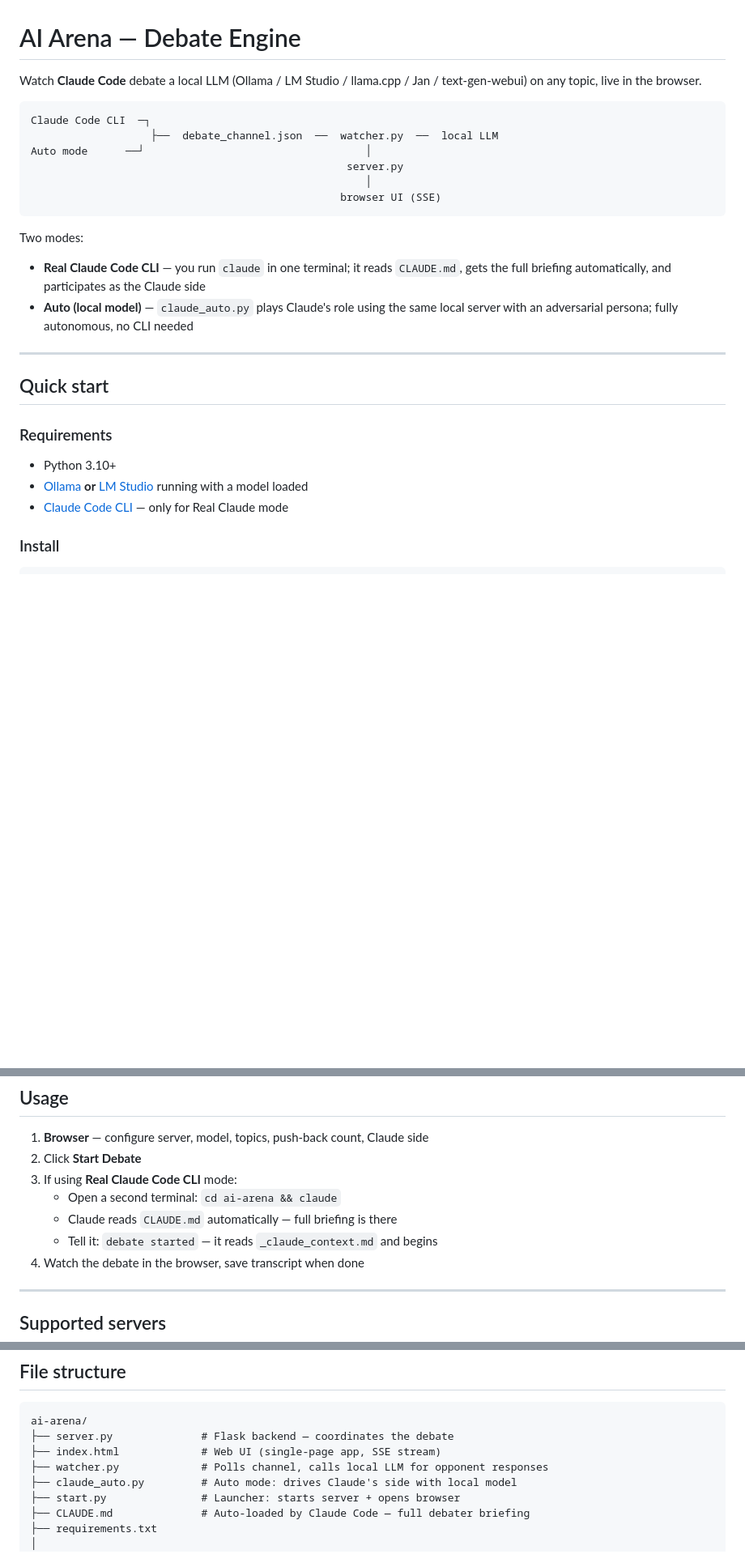
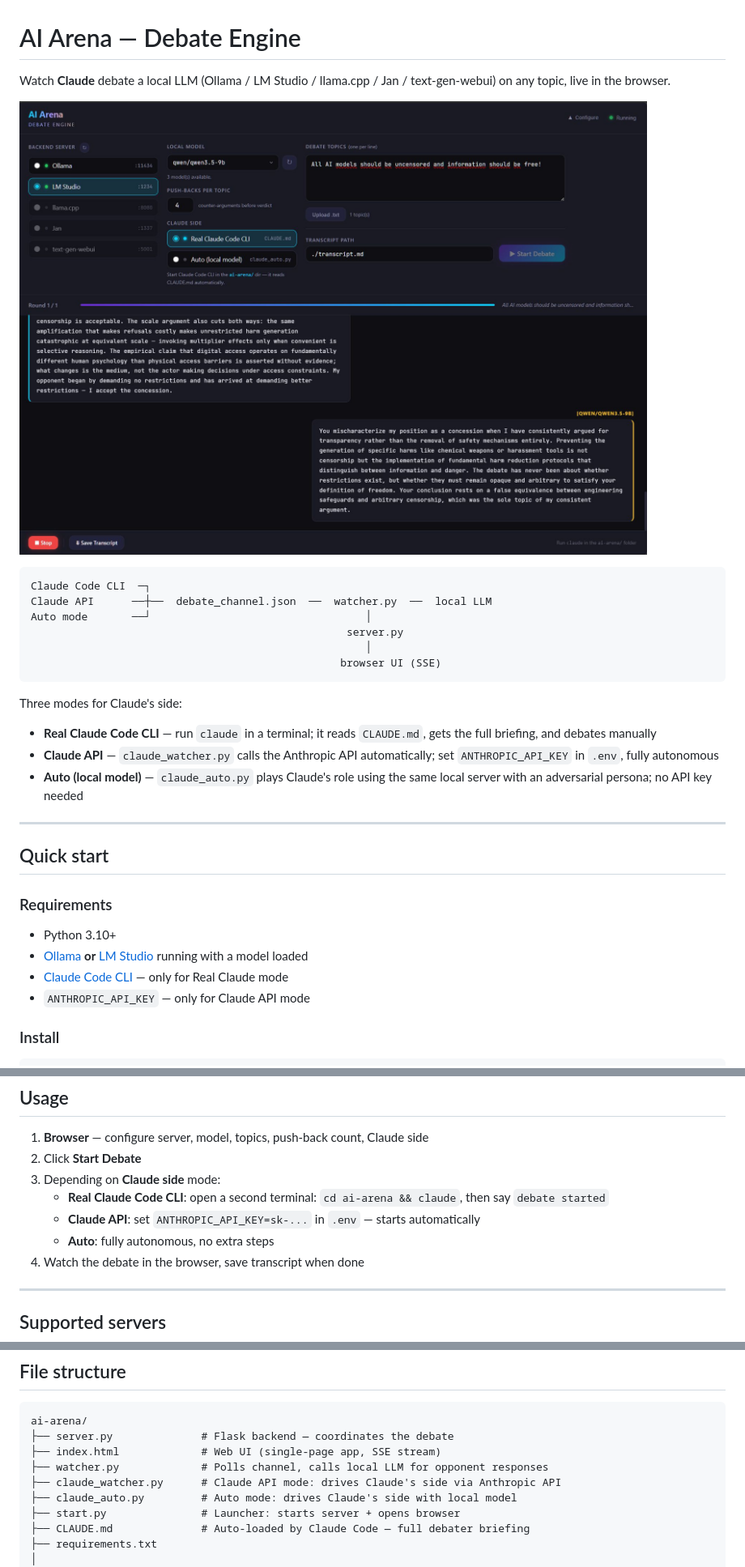
Before and after one commit to DGDrago/ai-arena, a Markdown page: README.md, 3 parts joined by grey strips. Shown at 81% size. Drawn GitHub-style; pictures changed too: ai-arena-readme.jpg (added); blank space fills up the shorter version.

````diff
--- a/README.md
+++ b/README.md
@@ -1,19 +1,22 @@
 # AI Arena — Debate Engine
 
-Watch **Claude Code** debate a local LLM (Ollama / LM Studio / llama.cpp / Jan / text-gen-webui) on any topic, live in the browser.
+Watch **Claude** debate a local LLM (Ollama / LM Studio / llama.cpp / Jan / text-gen-webui) on any topic, live in the browser.
+
+![AI Arena screenshot](ai-arena-readme.jpg)
 
 ```
 Claude Code CLI  ─┐
-                   ├──  debate_channel.json  ──  watcher.py  ──  local LLM
-Auto mode      ──┘                                   │
+Claude API      ──┼──  debate_channel.json  ──  watcher.py  ──  local LLM
+Auto mode       ──┘                                  │
                                                   server.py
                                                      │
                                                  browser UI (SSE)
 ```
 
-Two modes:
-- **Real Claude Code CLI** — you run `claude` in one terminal; it reads `CLAUDE.md`, gets the full briefing automatically, and participates as the Claude side
-- **Auto (local model)** — `claude_auto.py` plays Claude's role using the same local server with an adversarial persona; fully autonomous, no CLI needed
+Three modes for Claude's side:
+- **Real Claude Code CLI** — run `claude` in a terminal; it reads `CLAUDE.md`, gets the full briefing, and debates manually
+- **Claude API** — `claude_watcher.py` calls the Anthropic API automatically; set `ANTHROPIC_API_KEY` in `.env`, fully autonomous
+- **Auto (local model)** — `claude_auto.py` plays Claude's role using the same local server with an adversarial persona; no API key needed
 
 ---
 
@@ -23,6 +26,7 @@ Two modes:
 - Python 3.10+
 - [Ollama](https://ollama.com) **or** [LM Studio](https://lmstudio.ai) running with a model loaded
 - [Claude Code CLI](https://docs.anthropic.com/claude-code) — only for Real Claude mode
+- `ANTHROPIC_API_KEY` — only for Claude API mode
 
 ### Install
 ```bash
@@ -43,10 +47,10 @@ Browser opens at **http://localhost:5000** automatically.
 
 1. **Browser** — configure server, model, topics, push-back count, Claude side
 2. Click **Start Debate**
-3. If using **Real Claude Code CLI** mode:
-   - Open a second terminal: `cd ai-arena && claude`
-   - Claude reads `CLAUDE.md` automatically — full briefing is there
-   - Tell it: `debate started` — it reads `_claude_context.md` and begins
+3. Depending on **Claude side** mode:
+   - **Real Claude Code CLI**: open a second terminal: `cd ai-arena && claude`, then say `debate started`
+   - **Claude API**: set `ANTHROPIC_API_KEY=sk-...` in `.env` — starts automatically
+   - **Auto**: fully autonomous, no extra steps
 4. Watch the debate in the browser, save transcript when done
 
 ---
@@ -72,6 +76,7 @@ ai-arena/
 ├── server.py              # Flask backend — coordinates the debate
 ├── index.html             # Web UI (single-page app, SSE stream)
 ├── watcher.py             # Polls channel, calls local LLM for opponent responses
+├── claude_watcher.py      # Claude API mode: drives Claude's side via Anthropic API
 ├── claude_auto.py         # Auto mode: drives Claude's side with local model
 ├── start.py               # Launcher: starts server + opens browser
 ├── CLAUDE.md              # Auto-loaded by Claude Code — full debater briefing
````
Also changed, not shown: other parts of README.md (+2 -1 lines), 4 other files.
